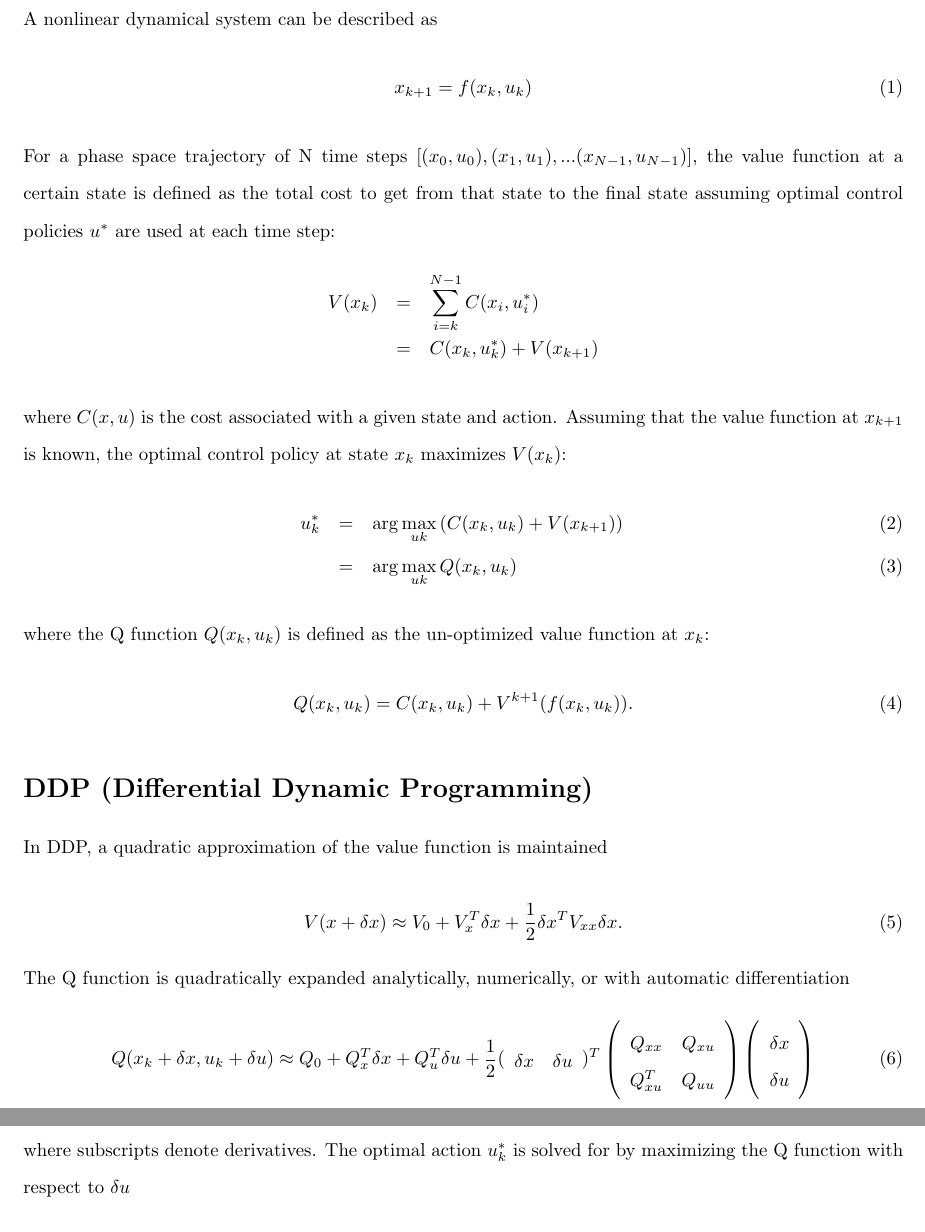
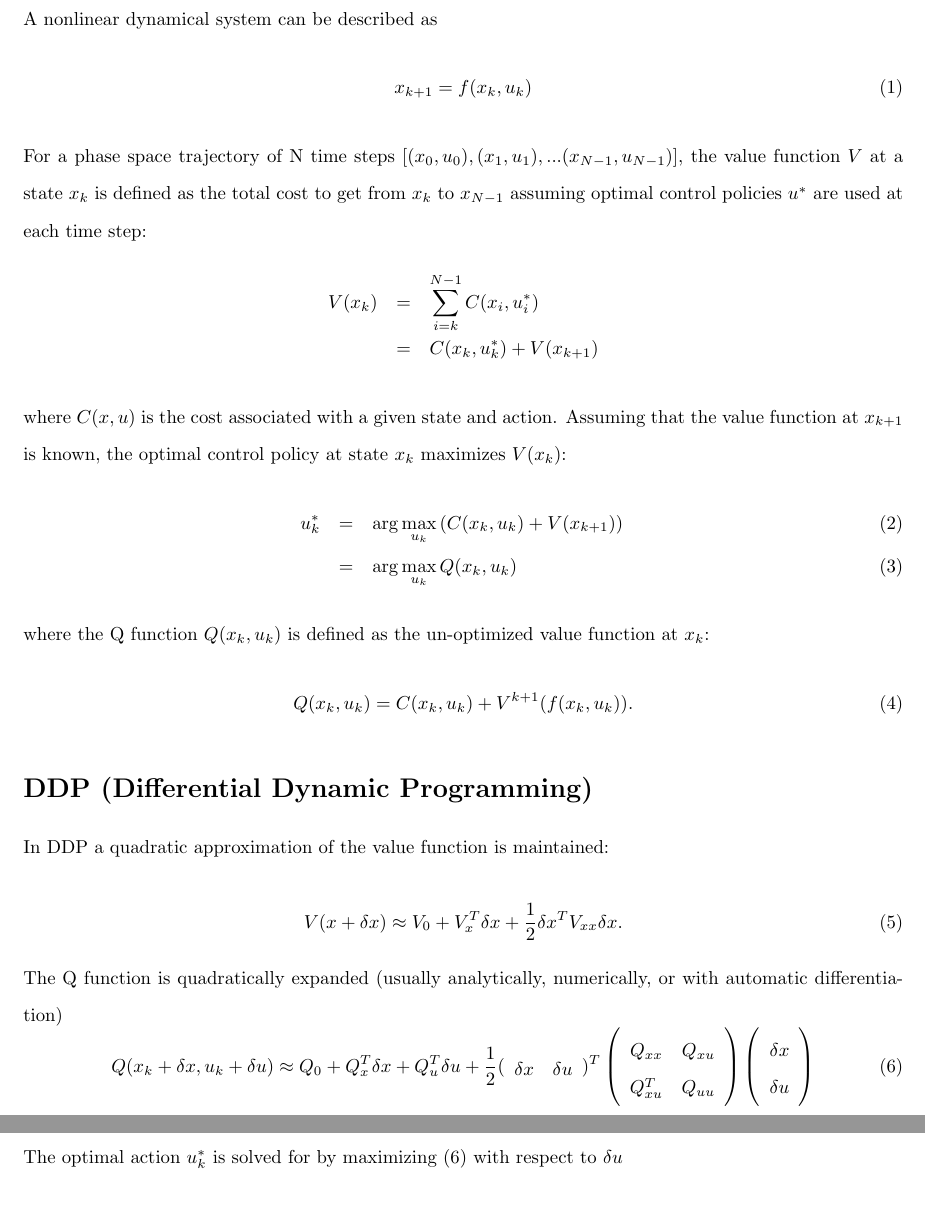
Before and after one commit to ghorn/hcasadi, a LaTeX document (doc/ddp.tex): two parts of pages 1 and 2 of 2, joined at a grey line, cut so that both start at the same text. Compiled offline with pdfLaTeX.

Commit message:
cleaned up ddp documentation a bit

```diff
--- a/doc/ddp.tex
+++ b/doc/ddp.tex
@@ -14,16 +14,16 @@ A nonlinear dynamical system can be described as
 \begin{equation}
 x_{k+1}=f(x_k,u_k)
 \end{equation}
-For a phase space trajectory of N time steps $[(x_0, u_0), (x_1, u_1), ... (x_{N-1},u_{N-1})]$, the value function at a certain state is defined as the total cost to get from that state to the final state assuming optimal control policies $u^*$ are used at each time step:
+For a phase space trajectory of N time steps $[(x_0, u_0), (x_1, u_1), ... (x_{N-1},u_{N-1})]$, the value function $V$ at a state $x_k$ is defined as the total cost to get from $x_k$ to $x_{N-1}$ assuming optimal control policies $u^*$ are used at each time step:
 \begin{eqnarray*}
 V(x_k)&=&\sum_{i=k}^{N-1} C(x_i,u_i^*)\\
       &=&C(x_k,u_k^*)+V(x_{k+1})
 \end{eqnarray*}
 where $C(x,u)$ is the cost associated with a given state and action. Assuming that the value function at $x_{k+1}$ is known, the optimal control policy at state $x_k$ maximizes $V(x_k)$:
 \begin{eqnarray}
-u_k^* &=& \arg\max_{uk} \left(C(x_k,u_k)+V(x_{k+1})\right)\\
+u_k^* &=& \arg\max_{u_k} \left(C(x_k,u_k)+V(x_{k+1})\right)\\
 \label{eq:solve_me}
-     &=& \arg\max_{uk} Q(x_k,u_k)
+     &=& \arg\max_{u_k} Q(x_k,u_k)
 \end{eqnarray}
 where the Q function $Q(x_k,u_k)$ is defined as the un-optimized value function at $x_k$:
 \begin{equation}
@@ -34,12 +34,12 @@ Q(x_k,u_k)= C(x_k,u_k)+V^{k+1}(f(x_k,u_k)).
 
 
 \section*{DDP (Differential Dynamic Programming)}
-In DDP, a quadratic approximation of the value function is maintained
+In DDP a quadratic approximation of the value function is maintained:
 
 \begin{equation}
 V(x+\delta x) \approx V_0 + V_x^T\delta x + \frac{1}{2}\delta x^T V_{xx} \delta x.
 \end{equation}
-The Q function is quadratically expanded analytically, numerically, or with automatic differentiation
+The Q function is quadratically expanded (usually analytically, numerically, or with automatic differentiation)
 \begin{equation}
 \label{eq:Q_coeffs}
 Q(x_k+\delta x,u_k+\delta u) \approx Q_0 +Q_x^T\delta x +Q_u^T\delta u+
@@ -48,7 +48,7 @@ Q(x_k+\delta x,u_k+\delta u) \approx Q_0 +Q_x^T\delta x +Q_u^T\delta u+
 \left(\begin{array}{rr}Q_{xx} & Q_{xu}\\Q_{xu}^T & Q_{uu}\end{array}\right)
 \left(\begin{array}{rr}\delta x \\ \delta u\end{array}\right)
 \end{equation}
-where subscripts denote derivatives. The optimal action $u_k^*$ is solved for by maximizing the Q function with respect to $\delta u$
+The optimal action $u_k^*$ is solved for by maximizing (\ref{eq:Q_coeffs}) with respect to $\delta u$
 \begin{eqnarray*}
 0 &=& \nabla_{\delta u}Q(x,u) = Q_u + Q_{xu}^T\delta x + Q_{uu}\delta u\\
 \delta u^* &=& -Q_{uu}^{-1}(Q_u+Q_{xu}^T\delta x)\\
```
